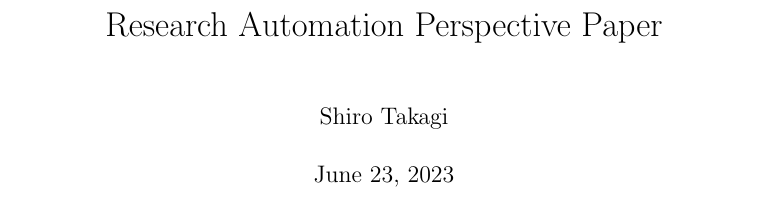
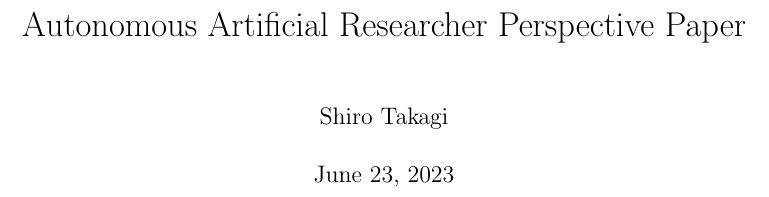
Before and after one commit to t46/research-automation-perspective-paper, a LaTeX thesis (main.tex): part of page 1 of 51, cut at the place of the change. Compiled offline with pdfLaTeX.

Commit message:
update title

```diff
--- a/main.tex
+++ b/main.tex
@@ -23,7 +23,7 @@
     citecolor=[RGB]{255,34,255},
 }
 
-\title{Research Automation Perspective Paper}
+\title{Autonomous Artificial Researcher Perspective Paper}
 \author{Shiro Takagi}
 
 \begin{document}
```
